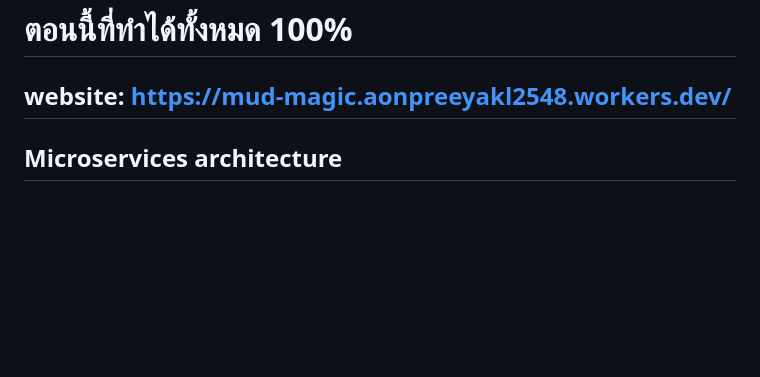
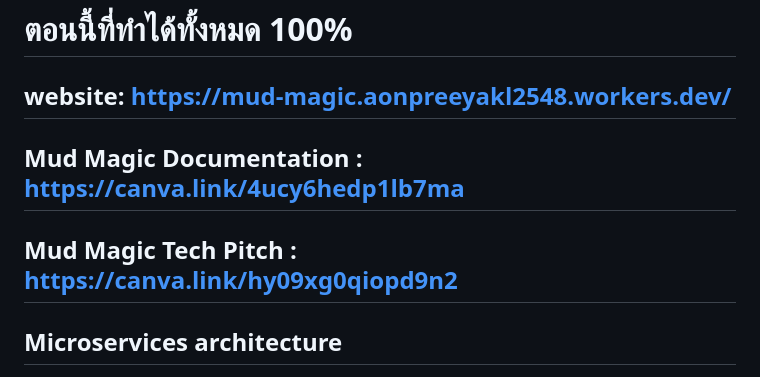
Before and after one commit to 67160241-buu/Mud-Magic-project, a Markdown page: README.md, the part around the change. Rendered like a GitHub page; blank space fills up the shorter version.

```diff
--- a/README.md
+++ b/README.md
@@ -3,6 +3,8 @@
 
 # ตอนนี้ที่ทำได้ทั้งหมด 100%
 ## website: https://mud-magic.aonpreeyakl2548.workers.dev/
+## Mud Magic Documentation : https://canva.link/4ucy6hedp1lb7ma
+## Mud Magic Tech Pitch : https://canva.link/hy09xg0qiopd9n2
 
 ## Microservices architecture
 <img width="1536" height="1024" alt="Mud Magic Microservices Architecture" src="https://github.com/user-attachments/assets/e11bac3b-021d-46d5-9bac-4b15ff338908" />
```
